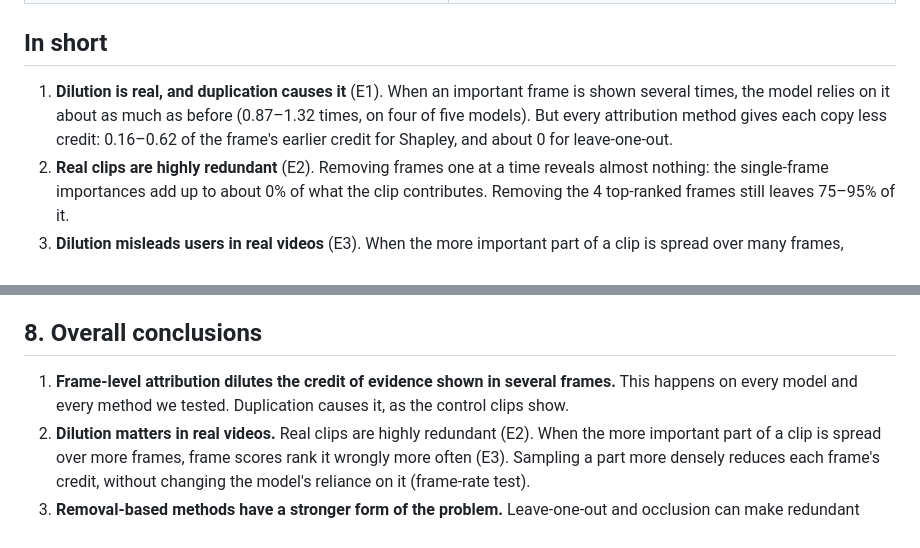
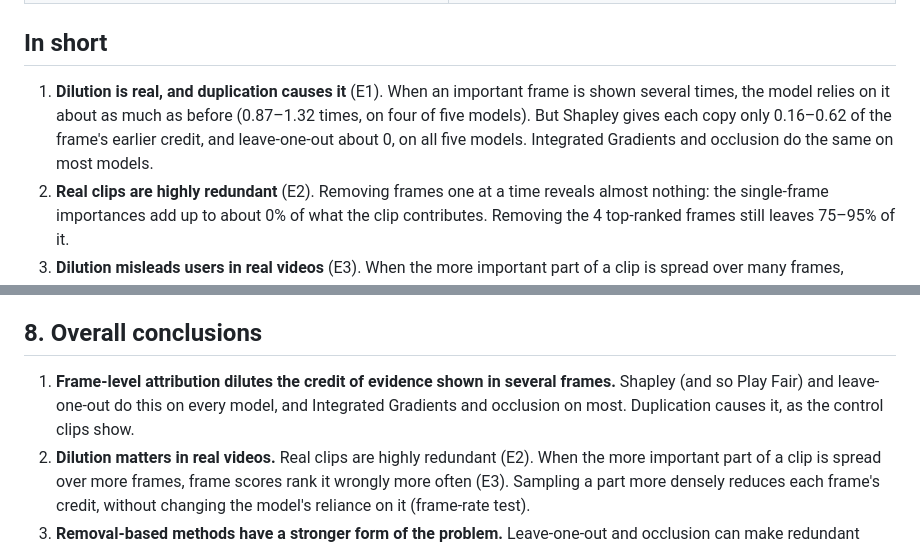
Before and after one commit to sleekEagle/frame_attribution, a Markdown page: results/motivation_overview.md, 2 parts joined by grey strips. GitHub-like rendering.

Commit message:
Overview: say which methods dilute in the summary and conclusions
Co-Authored-By: Claude Opus 5.5 <noreply@anthropic.com>

```diff
--- a/results/motivation_overview.md
+++ b/results/motivation_overview.md
@@ -11,7 +11,7 @@ This report brings together everything we have tested about attribution dilution
 
 ## In short
 
-1. **Dilution is real, and duplication causes it** (E1). When an important frame is shown several times, the model relies on it about as much as before (0.87–1.32 times, on four of five models). But every attribution method gives each copy less credit: 0.16–0.62 of the frame's earlier credit for Shapley, and about 0 for leave-one-out.
+1. **Dilution is real, and duplication causes it** (E1). When an important frame is shown several times, the model relies on it about as much as before (0.87–1.32 times, on four of five models). But Shapley gives each copy only 0.16–0.62 of the frame's earlier credit, and leave-one-out about 0, on all five models. Integrated Gradients and occlusion do the same on most models.
 2. **Real clips are highly redundant** (E2). Removing frames one at a time reveals almost nothing: the single-frame importances add up to about 0% of what the clip contributes. Removing the 4 top-ranked frames still leaves 75–95% of it.
 3. **Dilution misleads users in real videos** (E3). When the more important part of a clip is spread over many frames, Shapley's frame scores rank it below a less important, shorter part significantly more often. On V-JEPA2: 42% of the time, against 25% for parts of the same size.
 4. **It happens with denser real frames too** (frame-rate test). On V-JEPA2, sampling the most important quarter of a clip twice as densely leaves the model's reliance on it unchanged (0.96). But each of its frames gets 0.67 of its earlier Shapley credit.
@@ -198,7 +198,7 @@ The I_t ratios differ a little from section 3, because this run uses a subset of
 
 ## 8. Overall conclusions
 
-1. **Frame-level attribution dilutes the credit of evidence shown in several frames.** This happens on every model and every method we tested. Duplication causes it, as the control clips show.
+1. **Frame-level attribution dilutes the credit of evidence shown in several frames.** Shapley (and so Play Fair) and leave-one-out do this on every model, and Integrated Gradients and occlusion on most. Duplication causes it, as the control clips show.
 2. **Dilution matters in real videos.** Real clips are highly redundant (E2). When the more important part of a clip is spread over more frames, frame scores rank it wrongly more often (E3). Sampling a part more densely reduces each frame's credit, without changing the model's reliance on it (frame-rate test).
 3. **Removal-based methods have a stronger form of the problem.** Leave-one-out and occlusion can make redundant evidence nearly invisible (E1, E2, frame-rate test).
 4. **A second failure is separate from dilution.** Grad-CAM, and Shapley on most models, give repeated evidence too much credit in total.
```
